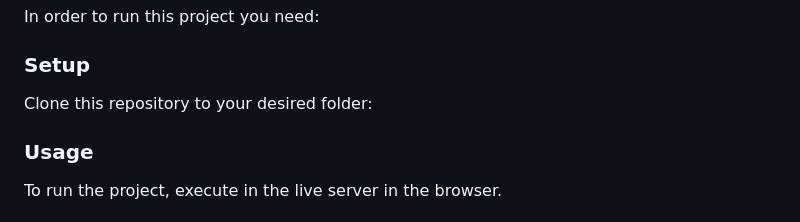
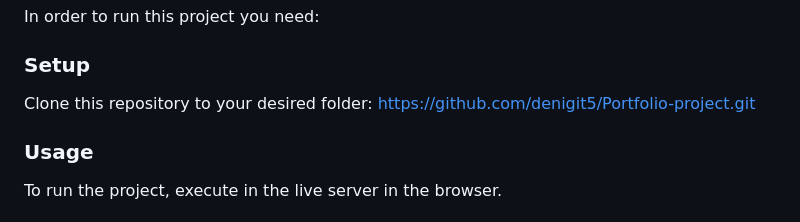
Before and after one commit to denigit5/Portfolio-project, a Markdown page: README.md, the part around the change. Rendered like a GitHub page.

```diff
--- a/README.md
+++ b/README.md
@@ -66,7 +66,7 @@ In order to run this project you need:
 
 ### Setup
 
-Clone this repository to your desired folder:
+Clone this repository to your desired folder: https://github.com/denigit5/Portfolio-project.git
 
 
 
```
